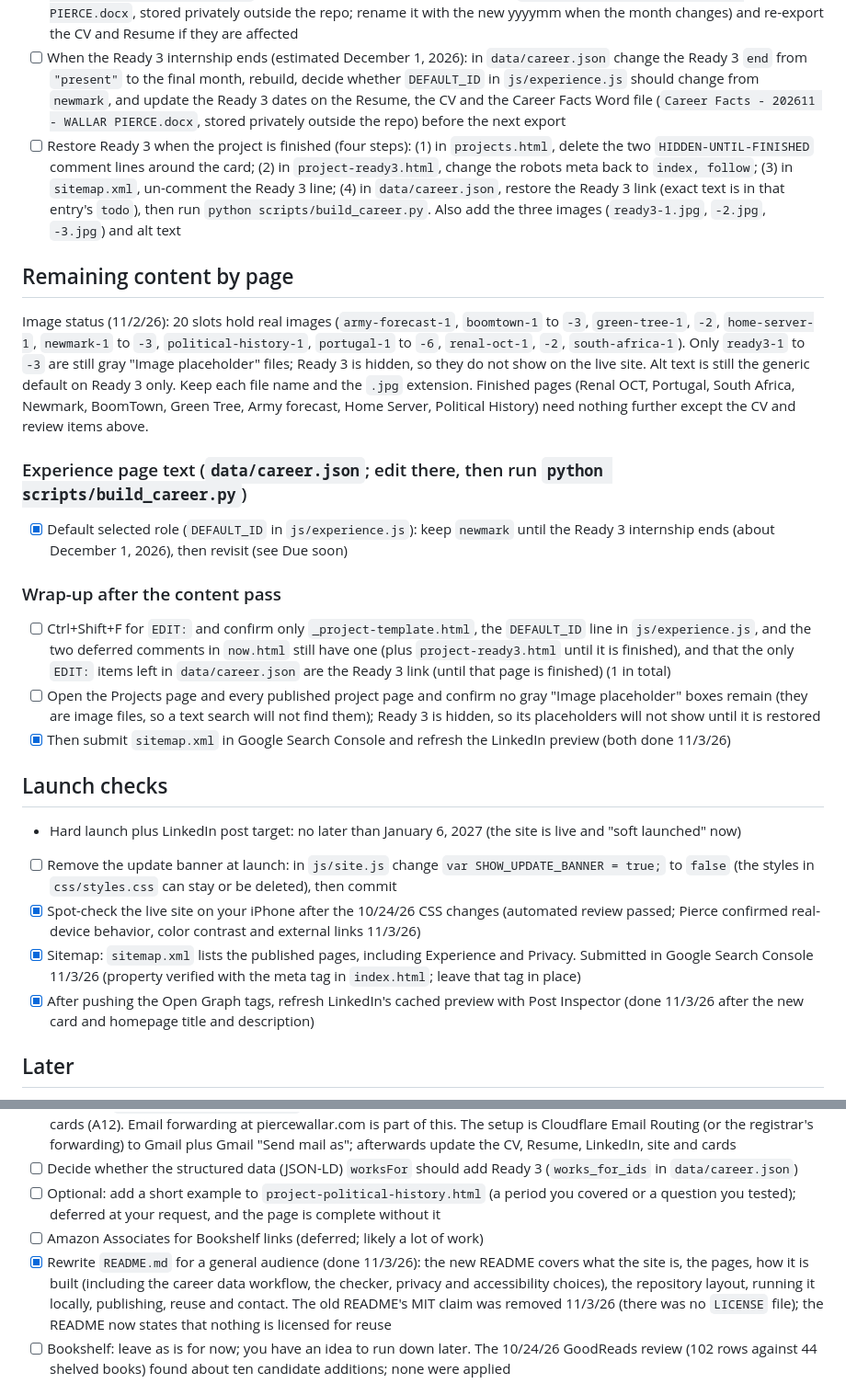
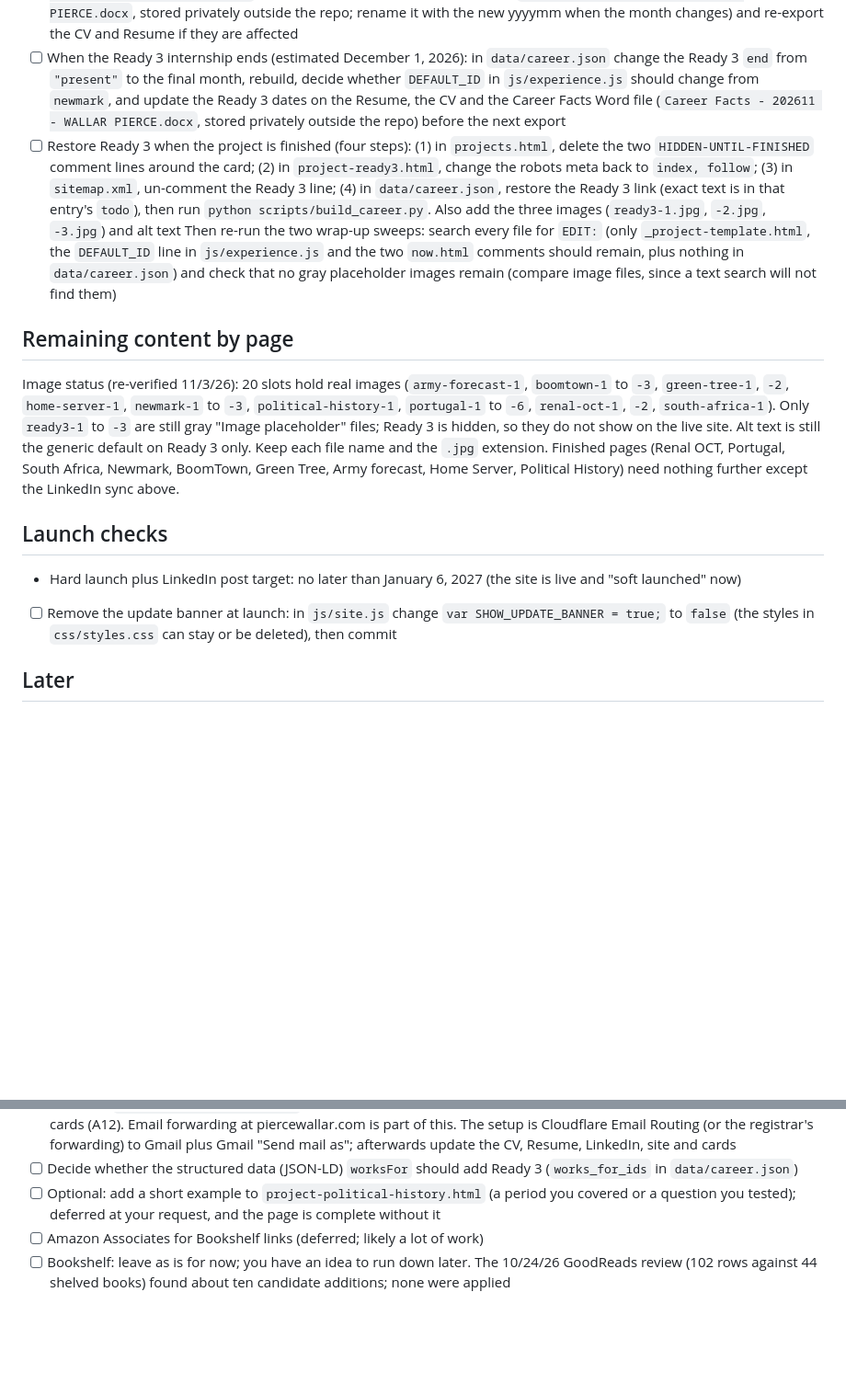
Before and after one commit to BuffaloCodes/PersonalWebpage, a Markdown page: TASKS.md, 2 parts joined by grey strips. Shown at 92% size. Rendered like a GitHub page; blank space fills up the shorter version.

```diff
--- a/TASKS.md
+++ b/TASKS.md
@@ -14,25 +11,14 @@ The hard launch target is January 6, 2027, about nine weeks out. The order matte
 - [ ] LinkedIn (waiting on the data export; the CV wording and Career Facts are now final): apply the final CV wording and make the Career Facts sheet the standard (official Army title plus function phrase; the six Army roles with units; Guard roles; "A" Guttering Jan 2009 to May 2016; "Newmark" (not Newmark RF); the two Univar bullets; Industrial Safety and Geological Engineering degree names; the Military Geological Engineering graduate certificate; UCO minor in Military Science and Dean's Honor Roll; OU case competition win and Rainbolt Student Advisor role; PMP Sep 2022). The CV Profile now says "ten years of Army service as a cavalry scout and engineer officer" and "real estate management consulting"
 - [ ] **Standing task: Career Facts.** Whenever anything career-related changes (an entry, dates, a title, education, a document wording rule), update `data/career.json`, run `python scripts/build_career.py` and `python scripts/check_consistency.py`, then refresh the Career Facts Word file (`Career Facts - 202611 - WALLAR PIERCE.docx`, stored privately outside the repo; rename it with the new yyyymm when the month changes) and re-export the CV and Resume if they are affected
 - [ ] When the Ready 3 internship ends (estimated December 1, 2026): in `data/career.json` change the Ready 3 `end` from `"present"` to the final month, rebuild, decide whether `DEFAULT_ID` in `js/experience.js` should change from `newmark`, and update the Ready 3 dates on the Resume, the CV and the Career Facts Word file (`Career Facts - 202611 - WALLAR PIERCE.docx`, stored privately outside the repo) before the next export
-- [ ] Restore Ready 3 when the project is finished (four steps): (1) in `projects.html`, delete the two `HIDDEN-UNTIL-FINISHED` comment lines around the card; (2) in `project-ready3.html`, change the robots meta back to `index, follow`; (3) in `sitemap.xml`, un-comment the Ready 3 line; (4) in `data/career.json`, restore the Ready 3 link (exact text is in that entry's `todo`), then run `python scripts/build_career.py`. Also add the three images (`ready3-1.jpg`, `-2.jpg`, `-3.jpg`) and alt text
+- [ ] Restore Ready 3 when the project is finished (four steps): (1) in `projects.html`, delete the two `HIDDEN-UNTIL-FINISHED` comment lines around the card; (2) in `project-ready3.html`, change the robots meta back to `index, follow`; (3) in `sitemap.xml`, un-comment the Ready 3 line; (4) in `data/career.json`, restore the Ready 3 link (exact text is in that entry's `todo`), then run `python scripts/build_career.py`. Also add the three images (`ready3-1.jpg`, `-2.jpg`, `-3.jpg`) and alt text Then re-run the two wrap-up sweeps: search every file for `EDIT:` (only `_project-template.html`, the `DEFAULT_ID` line in `js/experience.js` and the two `now.html` comments should remain, plus nothing in `data/career.json`) and check that no gray placeholder images remain (compare image files, since a text search will not find them)
 
 ## Remaining content by page
-Image status (11/2/26): 20 slots hold real images (`army-forecast-1`, `boomtown-1` to `-3`, `green-tree-1`, `-2`, `home-server-1`, `newmark-1` to `-3`, `political-history-1`, `portugal-1` to `-6`, `renal-oct-1`, `-2`, `south-africa-1`). Only `ready3-1` to `-3` are still gray "Image placeholder" files; Ready 3 is hidden, so they do not show on the live site. Alt text is still the generic default on Ready 3 only. Keep each file name and the `.jpg` extension. Finished pages (Renal OCT, Portugal, South Africa, Newmark, BoomTown, Green Tree, Army forecast, Home Server, Political History) need nothing further except the CV and review items above.
-
-### Experience page text (`data/career.json`; edit there, then run `python scripts/build_career.py`)
-- [x] Default selected role (`DEFAULT_ID` in `js/experience.js`): keep `newmark` until the Ready 3 internship ends (about December 1, 2026), then revisit (see Due soon)
-
-### Wrap-up after the content pass
-- [ ] Ctrl+Shift+F for `EDIT:` and confirm only `_project-template.html`, the `DEFAULT_ID` line in `js/experience.js`, and the two deferred comments in `now.html` still have one (plus `project-ready3.html` until it is finished), and that the only `EDIT:` items left in `data/career.json` are the Ready 3 link (until that page is finished) (1 in total)
-- [ ] Open the Projects page and every published project page and confirm no gray "Image placeholder" boxes remain (they are image files, so a text search will not find them); Ready 3 is hidden, so its placeholders will not show until it is restored
-- [x] Then submit `sitemap.xml` in Google Search Console and refresh the LinkedIn preview (both done 11/3/26)
+Image status (re-verified 11/3/26): 20 slots hold real images (`army-forecast-1`, `boomtown-1` to `-3`, `green-tree-1`, `-2`, `home-server-1`, `newmark-1` to `-3`, `political-history-1`, `portugal-1` to `-6`, `renal-oct-1`, `-2`, `south-africa-1`). Only `ready3-1` to `-3` are still gray "Image placeholder" files; Ready 3 is hidden, so they do not show on the live site. Alt text is still the generic default on Ready 3 only. Keep each file name and the `.jpg` extension. Finished pages (Renal OCT, Portugal, South Africa, Newmark, BoomTown, Green Tree, Army forecast, Home Server, Political History) need nothing further except the LinkedIn sync above.
 
 ## Launch checks
 - Hard launch plus LinkedIn post target: no later than January 6, 2027 (the site is live and "soft launched" now)
 - [ ] Remove the update banner at launch: in `js/site.js` change `var SHOW_UPDATE_BANNER = true;` to `false` (the styles in `css/styles.css` can stay or be deleted), then commit
-- [x] Spot-check the live site on your iPhone after the 10/24/26 CSS changes (automated review passed; Pierce confirmed real-device behavior, color contrast and external links 11/3/26)
-- [x] Sitemap: `sitemap.xml` lists the published pages, including Experience and Privacy. Submitted in Google Search Console 11/3/26 (property verified with the meta tag in `index.html`; leave that tag in place)
-- [x] After pushing the Open Graph tags, refresh LinkedIn's cached preview with Post Inspector (done 11/3/26 after the new card and homepage title and description)
 
 ## Later
 - [ ] Privacy page upkeep (added 11/3/26): update `privacy.html` and its date whenever a service that touches visitor data is added or removed (a new analytics tool, embedded video, a form, Amazon Associates links, or a change of host). If Amazon Associates is ever added, also add `rel="sponsored"` and a disclosure sentence on the Bookshelf (see the comment in `bookshelf.html`)
@@ -44,7 +30,6 @@ Image status (11/2/26): 20 slots hold real images (`army-forecast-1`, `boomtown-
 - [ ] Decide whether the structured data (JSON-LD) `worksFor` should add Ready 3 (`works_for_ids` in `data/career.json`)
 - [ ] Optional: add a short example to `project-political-history.html` (a period you covered or a question you tested); deferred at your request, and the page is complete without it
 - [ ] Amazon Associates for Bookshelf links (deferred; likely a lot of work)
-- [x] Rewrite `README.md` for a general audience (done 11/3/26): the new README covers what the site is, the pages, how it is built (including the career data workflow, the checker, privacy and accessibility choices), the repository layout, running it locally, publishing, reuse and contact. The old README's MIT claim was removed 11/3/26 (there was no `LICENSE` file); the README now states that nothing is licensed for reuse
 - [ ] Bookshelf: leave as is for now; you have an idea to run down later. The 10/24/26 GoodReads review (102 rows against 44 shelved books) found about ten candidate additions; none were applied
 
 ## Idea backlog (not scheduled; promote an item to Due soon or Later when it gets a date)
```
Also changed, not shown: other parts of TASKS.md (+4 -6 lines).
